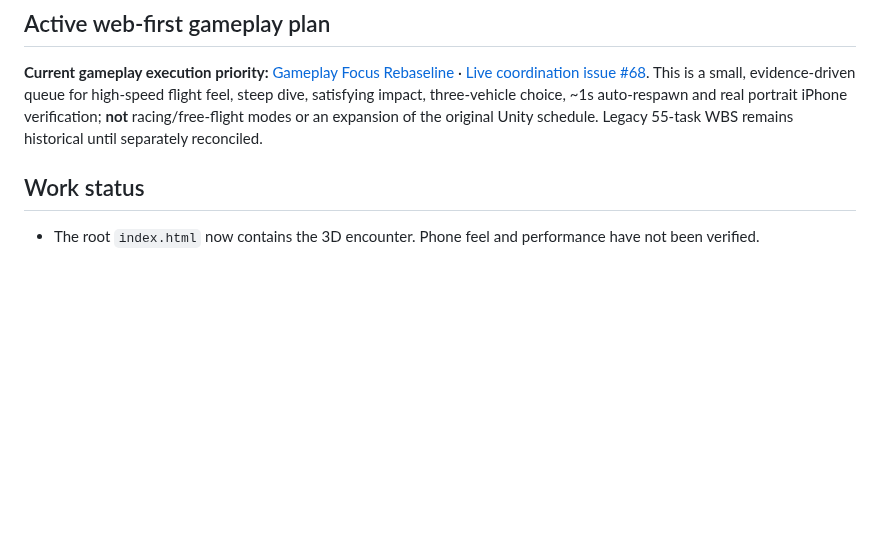
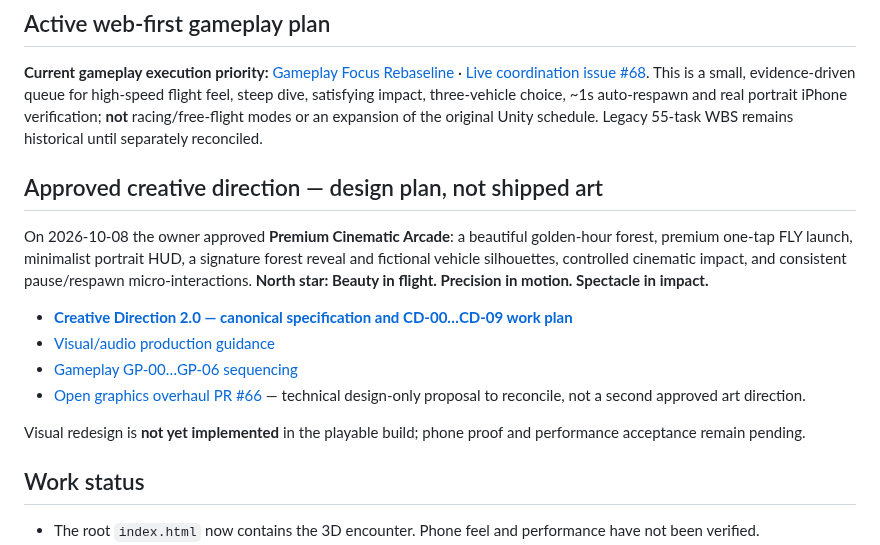
Before and after one commit to statego2/War-Drone-Sim, a Markdown page: README.md, the part around the change. GitHub-like rendering; blank space fills up the shorter version.

Commit message:
docs: align README.md with owner-approved creative direction

```diff
--- a/README.md
+++ b/README.md
@@ -23,6 +23,17 @@ We are **not** building a real-world training tool, tactical navigation system,
 ## Active web-first gameplay plan
 
 **Current gameplay execution priority:** [Gameplay Focus Rebaseline](docs/27_GAMEPLAY_FOCUS_PLAN.md) · [Live coordination issue #68](https://github.com/statego2/War-Drone-Sim/issues/68). This is a small, evidence-driven queue for high-speed flight feel, steep dive, satisfying impact, three-vehicle choice, ~1s auto-respawn and real portrait iPhone verification; **not** racing/free-flight modes or an expansion of the original Unity schedule. Legacy 55-task WBS remains historical until separately reconciled.
+
+## Approved creative direction — design plan, not shipped art
+
+On 2026-10-08 the owner approved **Premium Cinematic Arcade**: a beautiful golden-hour forest, premium one-tap FLY launch, minimalist portrait HUD, a signature forest reveal and fictional vehicle silhouettes, controlled cinematic impact, and consistent pause/respawn micro-interactions. **North star: Beauty in flight. Precision in motion. Spectacle in impact.**
+
+- **[Creative Direction 2.0 — canonical specification and CD-00…CD-09 work plan](docs/29_APPROVED_CREATIVE_DIRECTION_V2.md)**
+- [Visual/audio production guidance](docs/12_VISUAL_AUDIO_DIRECTION.md)
+- [Gameplay GP-00…GP-06 sequencing](docs/27_GAMEPLAY_FOCUS_PLAN.md)
+- [Open graphics overhaul PR #66](https://github.com/statego2/War-Drone-Sim/pull/66) — technical design-only proposal to reconcile, not a second approved art direction.
+
+Visual redesign is **not yet implemented** in the playable build; phone proof and performance acceptance remain pending.
 
 ## Work status
 
```
